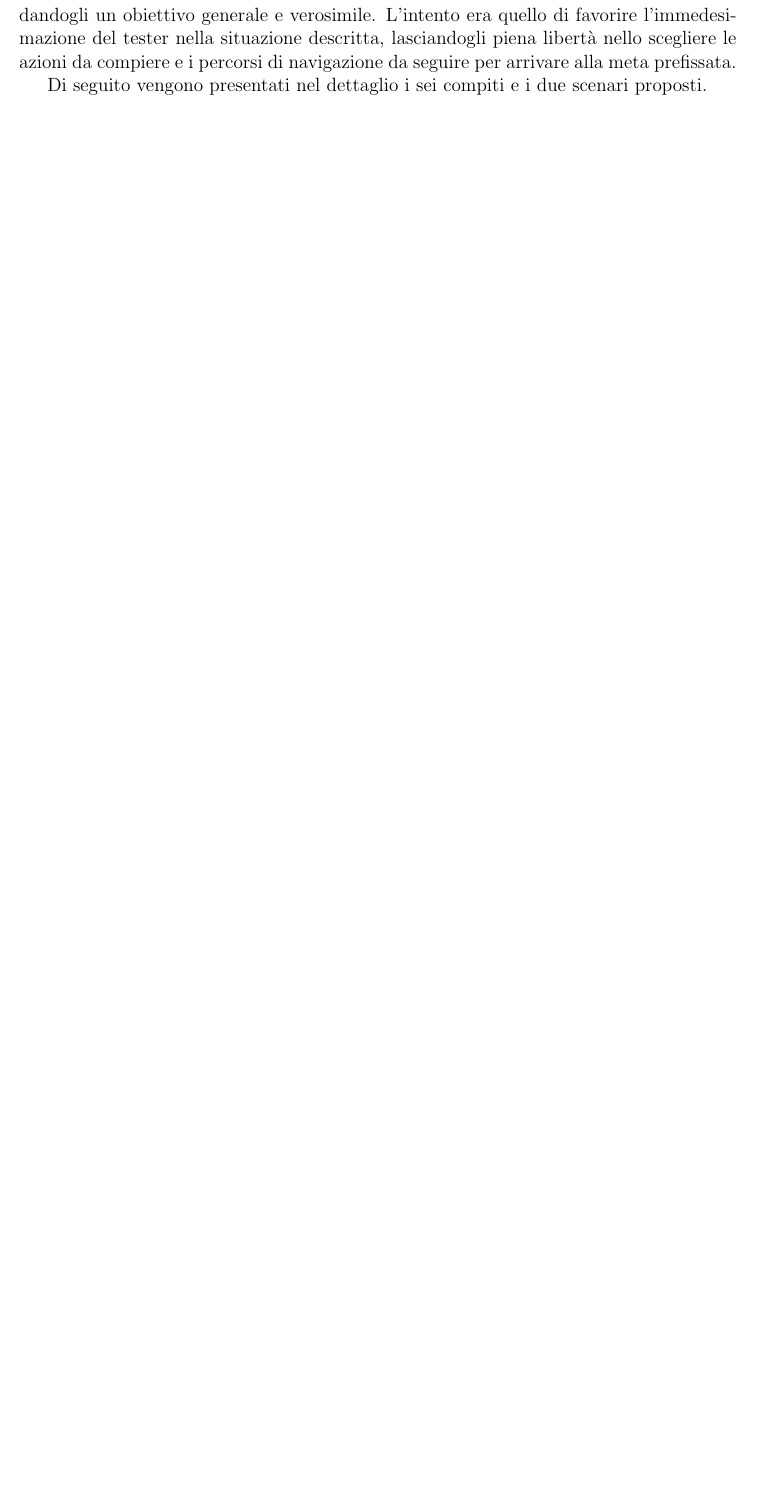
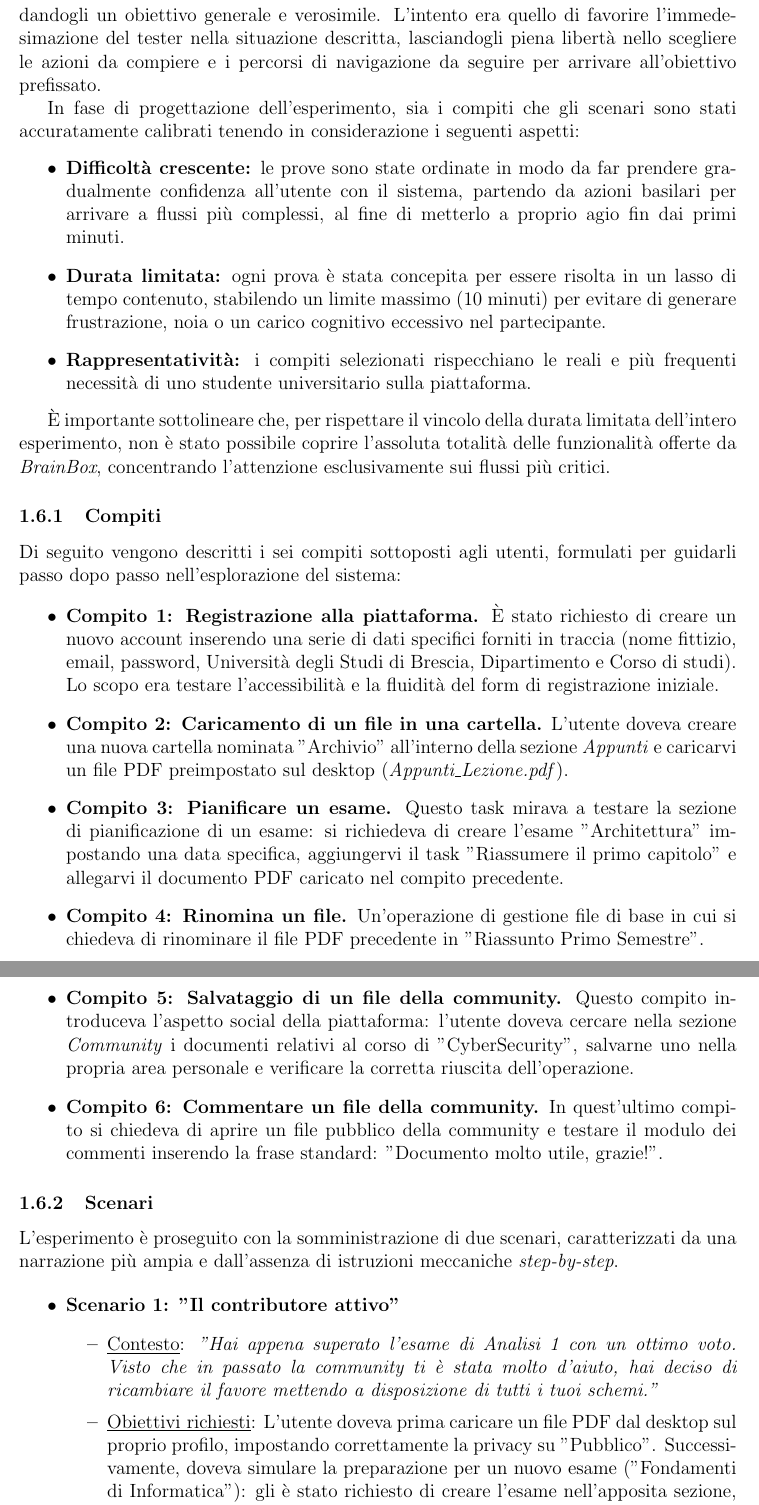
Before and after one commit to legatimatteo/elaborato-HCI, a LaTeX document (main.tex, which reads 05-esperimento-utenti.tex): part of page 6 of 35 before the commit and two parts of pages 6 and 7 of 37 after it, the two joined at a grey line, cut so that both start at the same text, the shorter picture padded with empty space. Compiled offline with pdfLaTeX.

Commit message:
Completato Sez. Scelta dei compiti e scenari

```diff
--- a/05-esperimento-utenti.tex
+++ b/05-esperimento-utenti.tex
@@ -39,6 +39,40 @@ Per garantire una valutazione che fosse completa e il più possibile naturale, l
 
 Nella prima fase è stato richiesto di eseguire \textbf{sei compiti} di difficoltà variabile, focalizzati sulle operazioni più comuni e fondamentali della piattaforma. Oltre a permetterci di raccogliere metriche precise sulle singole funzionalità, questo primo passaggio è servito anche come vero e proprio addestramento: portando a termine azioni specifiche e guidate, il partecipante ha potuto prendere confidenza con l'interfaccia e capirne le dinamiche di base.
 
-Nella seconda fase sono stati invece proposti \textbf{due scenari} d'uso. A differenza del singolo compito, lo scenario ha lo scopo di inserire il partecipante in un contesto realistico, dandogli un obiettivo generale e verosimile. L'intento era quello di favorire l'immedesimazione del tester nella situazione descritta, lasciandogli piena libertà nello scegliere le azioni da compiere e i percorsi di navigazione da seguire per arrivare alla meta prefissata.
+Nella seconda fase sono stati invece proposti \textbf{due scenari} d'uso. A differenza del singolo compito, lo scenario ha lo scopo di inserire il partecipante in un contesto realistico, dandogli un obiettivo generale e verosimile. L'intento era quello di favorire l'immedesimazione del tester nella situazione descritta, lasciandogli piena libertà nello scegliere le azioni da compiere e i percorsi di navigazione da seguire per arrivare all'obiettivo prefissato.
 
-Di seguito vengono presentati nel dettaglio i sei compiti e i due scenari proposti.
+In fase di progettazione dell'esperimento, sia i compiti che gli scenari sono stati accuratamente calibrati tenendo in considerazione i seguenti aspetti:
+\begin{itemize}
+    \item \textbf{Difficoltà crescente:} le prove sono state ordinate in modo da far prendere gradualmente confidenza all'utente con il sistema, partendo da azioni basilari per arrivare a flussi più complessi, al fine di metterlo a proprio agio fin dai primi minuti.
+    \item \textbf{Durata limitata:} ogni prova è stata concepita per essere risolta in un lasso di tempo contenuto, stabilendo un limite massimo (10 minuti) per evitare di generare frustrazione, noia o un carico cognitivo eccessivo nel partecipante.
+    \item \textbf{Rappresentatività:} i compiti selezionati rispecchiano le reali e più frequenti necessità di uno studente universitario sulla piattaforma.
+\end{itemize}
+
+È importante sottolineare che, per rispettare il vincolo della durata limitata dell'intero esperimento, non è stato possibile coprire l'assoluta totalità delle funzionalità offerte da \textit{BrainBox}, concentrando l'attenzione esclusivamente sui flussi più critici.
+
+\subsubsection{Compiti}
+Di seguito vengono descritti i sei compiti sottoposti agli utenti, formulati per guidarli passo dopo passo nell'esplorazione del sistema:
+
+\begin{itemize}
+    \item \textbf{Compito 1: Registrazione alla piattaforma.} È stato richiesto di creare un nuovo account inserendo una serie di dati specifici forniti in traccia (nome fittizio, email, password, Università degli Studi di Brescia, Dipartimento e Corso di studi). Lo scopo era testare l'accessibilità e la fluidità del form di registrazione iniziale.
+
+    \item \textbf{Compito 2: Caricamento di un file in una cartella.} L'utente doveva creare una nuova cartella nominata "Archivio" all'interno della sezione \textit{Appunti} e caricarvi un file PDF preimpostato sul desktop (\textit{Appunti\_Lezione.pdf}).
+
+    \item \textbf{Compito 3: Pianificare un esame.} Questo task mirava a testare la sezione di pianificazione di un esame: si richiedeva di creare l'esame "Architettura" impostando una data specifica, aggiungervi il task "Riassumere il primo capitolo" e allegarvi il documento PDF caricato nel compito precedente.
+
+    \item \textbf{Compito 4: Rinomina un file.} Un'operazione di gestione file di base in cui si chiedeva di rinominare il file PDF precedente in "Riassunto Primo Semestre".
+
+    \item \textbf{Compito 5: Salvataggio di un file della community.} Questo compito introduceva l'aspetto social della piattaforma: l'utente doveva cercare nella sezione \textit{Community} i documenti relativi al corso di "CyberSecurity", salvarne uno nella propria area personale e verificare la corretta riuscita dell'operazione.
+
+    \item \textbf{Compito 6: Commentare un file della community.} In quest'ultimo compito si chiedeva di aprire un file pubblico della community e testare il modulo dei commenti inserendo la frase standard: "Documento molto utile, grazie!".
+\end{itemize}
+
+\subsubsection{Scenari}
+L'esperimento è proseguito con la somministrazione di due scenari, caratterizzati da una narrazione più ampia e dall'assenza di istruzioni meccaniche \textit{step-by-step}.
+
+\begin{itemize}
+    \item \textbf{Scenario 1: "Il contributore attivo"}
+        \begin{itemize}
+            \item \underline{Contesto}: \textit{"Hai appena superato l'esame di Analisi 1 con un ottimo voto. Visto che in passato la community ti è stata molto d'aiuto, hai deciso di ricambiare il favore mettendo a disposizione di tutti i tuoi schemi."}
+            \item \underline{Obiettivi richiesti}: L'utente doveva prima caricare un file PDF dal desktop sul proprio profilo, impostando correttamente la privacy su "Pubblico". Successivamente, doveva simulare la preparazione per un nuovo esame ("Fondamenti di Informatica"): gli è stato richiesto di creare l'esame nell'apposita sezione, cercare materiale utile nella community e collegarlo direttamente all'esame appena creato per averlo pronto allo studio.
+        \end{itemize}
```
Also changed, not shown: esperimento-utenti/documenti-esperimento.tex (+7 -4 lines), 05-esperimento-utenti.tex (8 more changed lines).
